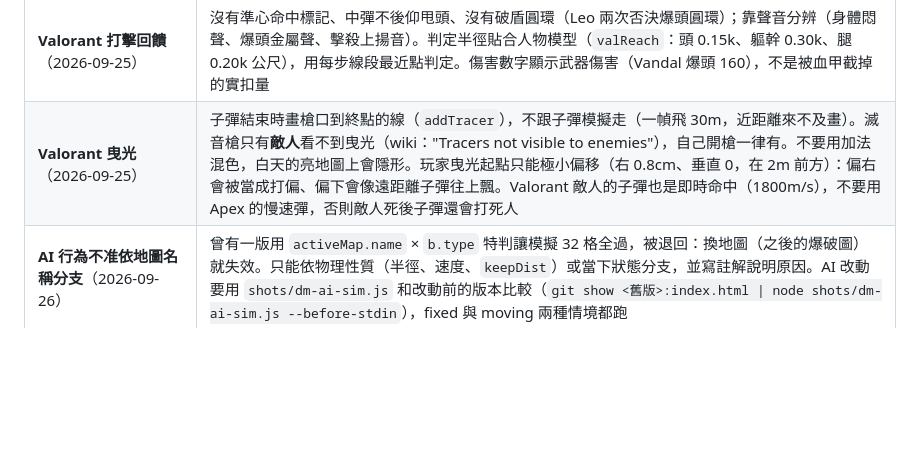
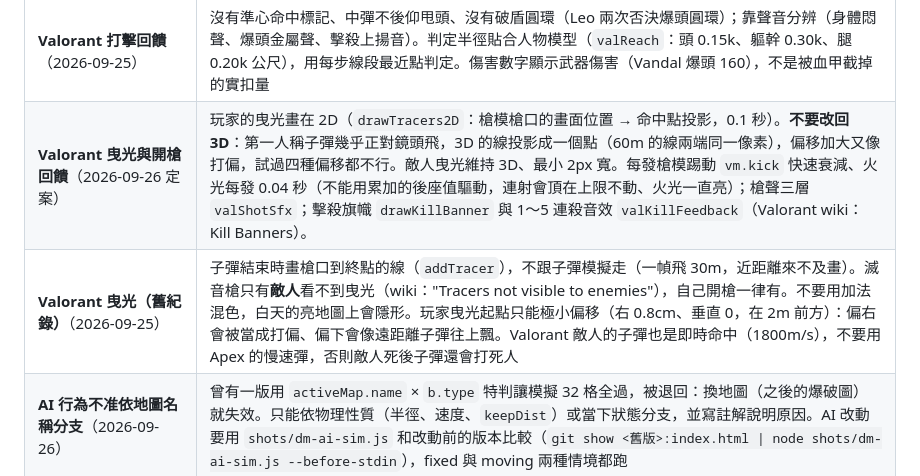
Before and after one commit to Currywarrior/echo-protocol-3d, a Markdown page: AGENTS.md, the part around the change. Drawn GitHub-style; blank space fills up the shorter version.

Commit message:
Handoff doc: 2D player tracers and per-shot feedback
Co-Authored-By: Claude Opus 5.5 <noreply@anthropic.com>

```diff
--- a/AGENTS.md
+++ b/AGENTS.md
@@ -95,7 +95,8 @@ r150+ 棄用 UMD、r160 移除。而發布平台的 CSP 只放行 cdnjs 與 jsde
 | **Valorant 玩法的槍感照官方**（2026-09-25） | 主選單切 APEX / VALORANT（`RULES`、`G.val`）。數值來源是 valorant-api.com 與 wiki 的 PC 版 patch 紀錄（11.08 起分 PC-only / Console-only，只取 PC）；Riot 沒公開的（垂直後座曲線 `rc.up`、移動加速、無敵秒數等）註解寫「自調」。冷卻要保留一幀餘數，否則射速被幀率吃掉。傷害表用遊戲資料的精確小數（Sheriff 爆頭 159.5），畫面去掉小數顯示。移動誤差有死區：速度 ≤ 跑速 27.5% 完全沒有（wiki），站定時子彈中心偏置、移動時平均分布。Valorant 沒有中彈跳視角（aim punch 只轉鏡頭不轉子彈，會讓準心和彈道錯開） |
 | **Valorant 準心不動、不外擴**（2026-09-25） | Leo 要求。完整實作 Valorant 準心參數與代碼匯入匯出，預設「靜態十字」（射擊與移動誤差都關）；畫在獨立的 `#xh` 畫布、實體像素，不要畫回超取樣的 UI 畫布（會糊） |
 | **Valorant 打擊回饋**（2026-09-25） | 沒有準心命中標記、中彈不後仰甩頭、沒有破盾圓環（Leo 兩次否決爆頭圓環）；靠聲音分辨（身體悶聲、爆頭金屬聲、擊殺上揚音）。判定半徑貼合人物模型（`valReach`：頭 0.15k、軀幹 0.30k、腿 0.20k 公尺），用每步線段最近點判定。傷害數字顯示武器傷害（Vandal 爆頭 160），不是被血甲截掉的實扣量 |
-| **Valorant 曳光**（2026-09-25） | 子彈結束時畫槍口到終點的線（`addTracer`），不跟子彈模擬走（一幀飛 30m，近距離來不及畫）。滅音槍只有**敵人**看不到曳光（wiki："Tracers not visible to enemies"），自己開槍一律有。不要用加法混色，白天的亮地圖上會隱形。玩家曳光起點只能極小偏移（右 0.8cm、垂直 0，在 2m 前方）：偏右會被當成打偏、偏下會像遠距離子彈往上飄。Valorant 敵人的子彈也是即時命中（1800m/s），不要用 Apex 的慢速彈，否則敵人死後子彈還會打死人 |
+| **Valorant 曳光與開槍回饋**（2026-09-26 定案） | 玩家的曳光畫在 2D（`drawTracers2D`：槍模槍口的畫面位置 → 命中點投影，0.1 秒）。**不要改回 3D**：第一人稱子彈幾乎正對鏡頭飛，3D 的線投影成一個點（60m 的線兩端同一像素），偏移加大又像打偏，試過四種偏移都不行。敵人曳光維持 3D、最小 2px 寬。每發槍模踢動 `vm.kick` 快速衰減、火光每發 0.04 秒（不能用累加的後座值驅動，連射會頂在上限不動、火光一直亮）；槍聲三層 `valShotSfx`；擊殺旗幟 `drawKillBanner` 與 1～5 連殺音效 `valKillFeedback`（Valorant wiki：Kill Banners）。 |
+| **Valorant 曳光（舊紀錄）**（2026-09-25） | 子彈結束時畫槍口到終點的線（`addTracer`），不跟子彈模擬走（一幀飛 30m，近距離來不及畫）。滅音槍只有**敵人**看不到曳光（wiki："Tracers not visible to enemies"），自己開槍一律有。不要用加法混色，白天的亮地圖上會隱形。玩家曳光起點只能極小偏移（右 0.8cm、垂直 0，在 2m 前方）：偏右會被當成打偏、偏下會像遠距離子彈往上飄。Valorant 敵人的子彈也是即時命中（1800m/s），不要用 Apex 的慢速彈，否則敵人死後子彈還會打死人 |
 | **AI 行為不准依地圖名稱分支**（2026-09-26） | 曾有一版用 `activeMap.name` × `b.type` 特判讓模擬 32 格全過，被退回：換地圖（之後的爆破圖）就失效。只能依物理性質（半徑、速度、`keepDist`）或當下狀態分支，並寫註解說明原因。AI 改動要用 `shots/dm-ai-sim.js` 和改動前的版本比較（`git show <舊版>:index.html \| node shots/dm-ai-sim.js --before-stdin`），fixed 與 moving 兩種情境都跑 |
 | **Valorant 模式內容**（2026-09-25） | 訓練場固定在 THE RANGE（靶道、靶板 5～50m、射擊測驗 G 鍵 30 隻）；非訓練場是死鬥（`DM`：40 殺或 9 分鐘、同時 5 隻只打玩家、1.5 秒重生、擊殺補彈匣與掉補包）。槍模每把獨立（`val_<id>`），開鏡的 `VM_ADS.y = -VM_SCALE × 瞄具高度`，讓準心落在瞄具上 |
 
```
